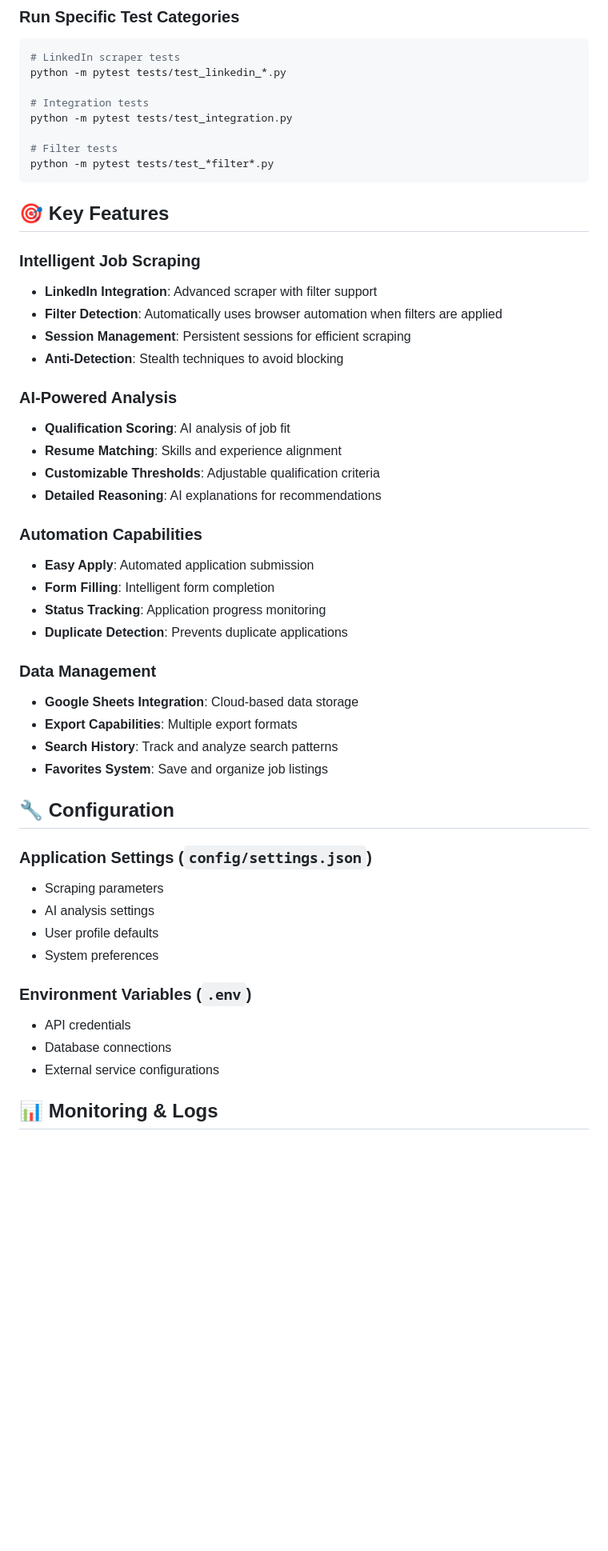
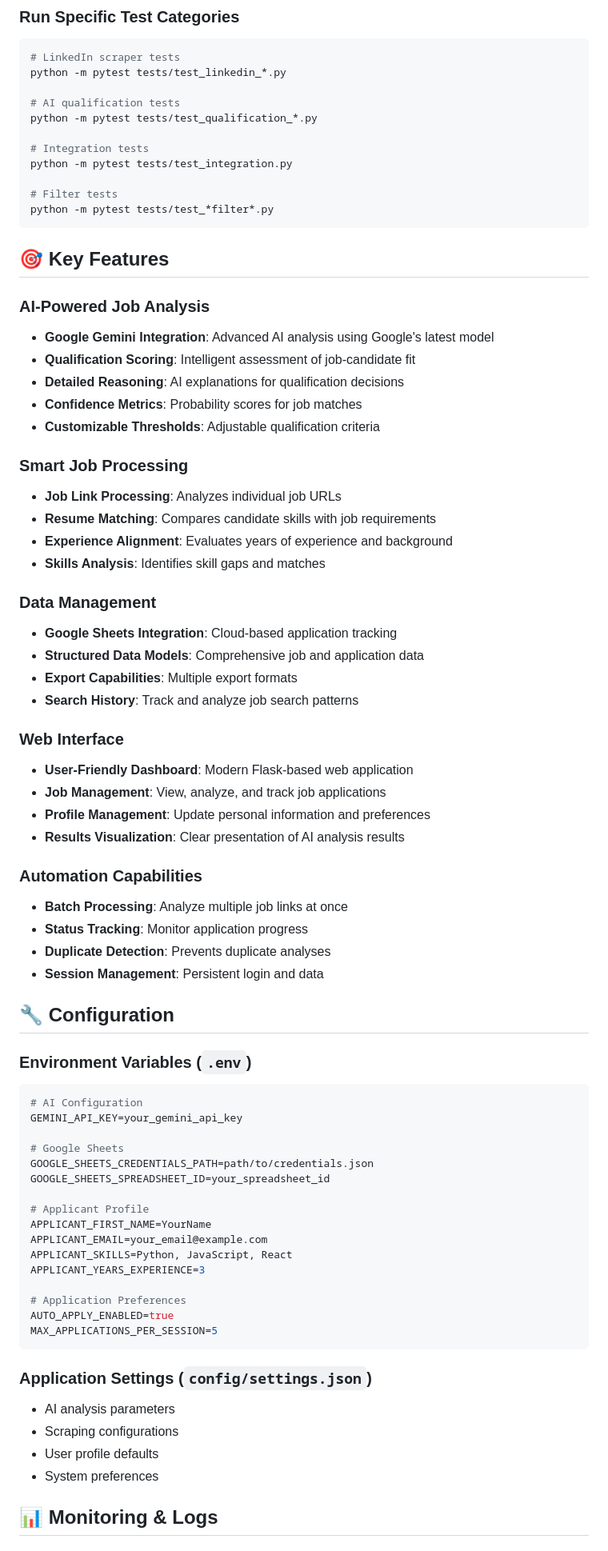
Before and after one commit to yonid4/job_postings_scraper, a Markdown page: README.md, the part around one of its changes. Shown at 80% size. Rendered like a GitHub page; blank space fills up the shorter version.

````diff
--- a/README.md
+++ b/README.md
@@ -104,6 +145,9 @@ python -m pytest tests/
 # LinkedIn scraper tests
 python -m pytest tests/test_linkedin_*.py
 
+# AI qualification tests
+python -m pytest tests/test_qualification_*.py
+
 # Integration tests
 python -m pytest tests/test_integration.py
 
@@ -113,42 +157,64 @@ python -m pytest tests/test_*filter*.py
 
 ## 🎯 Key Features
 
-### **Intelligent Job Scraping**
-- **LinkedIn Integration**: Advanced scraper with filter support
-- **Filter Detection**: Automatically uses browser automation when filters are applied
-- **Session Management**: Persistent sessions for efficient scraping
-- **Anti-Detection**: Stealth techniques to avoid blocking
+### **AI-Powered Job Analysis**
+- **Google Gemini Integration**: Advanced AI analysis using Google's latest model
+- **Qualification Scoring**: Intelligent assessment of job-candidate fit
+- **Detailed Reasoning**: AI explanations for qualification decisions
+- **Confidence Metrics**: Probability scores for job matches
+- **Customizable Thresholds**: Adjustable qualification criteria
 
-### **AI-Powered Analysis**
-- **Qualification Scoring**: AI analysis of job fit
-- **Resume Matching**: Skills and experience alignment
-- **Customizable Thresholds**: Adjustable qualification criteria
-- **Detailed Reasoning**: AI explanations for recommendations
+### **Smart Job Processing**
+- **Job Link Processing**: Analyzes individual job URLs
+- **Resume Matching**: Compares candidate skills with job requirements
+- **Experience Alignment**: Evaluates years of experience and background
+- **Skills Analysis**: Identifies skill gaps and matches
+
+### **Data Management**
+- **Google Sheets Integration**: Cloud-based application tracking
+- **Structured Data Models**: Comprehensive job and application data
+- **Export Capabilities**: Multiple export formats
+- **Search History**: Track and analyze job search patterns
+
+### **Web Interface**
+- **User-Friendly Dashboard**: Modern Flask-based web application
+- **Job Management**: View, analyze, and track job applications
+- **Profile Management**: Update personal information and preferences
+- **Results Visualization**: Clear presentation of AI analysis results
 
 ### **Automation Capabilities**
-- **Easy Apply**: Automated application submission
-- **Form Filling**: Intelligent form completion
-- **Status Tracking**: Application progress monitoring
-- **Duplicate Detection**: Prevents duplicate applications
-
-### **Data Management**
-- **Google Sheets Integration**: Cloud-based data storage
-- **Export Capabilities**: Multiple export formats
-- **Search History**: Track and analyze search patterns
-- **Favorites System**: Save and organize job listings
+- **Batch Processing**: Analyze multiple job links at once
+- **Status Tracking**: Monitor application progress
+- **Duplicate Detection**: Prevents duplicate analyses
+- **Session Management**: Persistent login and data
 
 ## 🔧 Configuration
 
+### **Environment Variables** (`.env`)
+```bash
+# AI Configuration
+GEMINI_API_KEY=your_gemini_api_key
+
+# Google Sheets
+GOOGLE_SHEETS_CREDENTIALS_PATH=path/to/credentials.json
+GOOGLE_SHEETS_SPREADSHEET_ID=your_spreadsheet_id
+
+# Applicant Profile
+APPLICANT_FIRST_NAME=YourName
+APPLICANT_EMAIL=your_email@example.com
+APPLICANT_SKILLS=Python, JavaScript, React
+APPLICANT_YEARS_EXPERIENCE=3
+
+# Application Preferences
+AUTO_APPLY_ENABLED=true
+MAX_APPLICATIONS_PER_SESSION=5
+```
+
 ### **Application Settings** (`config/settings.json`)
-- Scraping parameters
-- AI analysis settings
+- AI analysis parameters
+- Scraping configurations
 - User profile defaults
 - System preferences
-
-### **Environment Variables** (`.env`)
-- API credentials
-- Database connections
-- External service configurations
 
 ## 📊 Monitoring & Logs
 
````
Also changed, not shown: other parts of README.md (+142 -57 lines).
